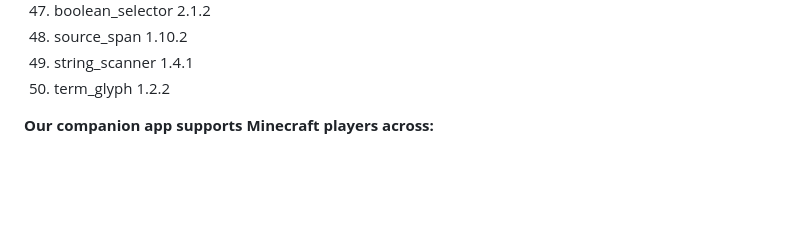
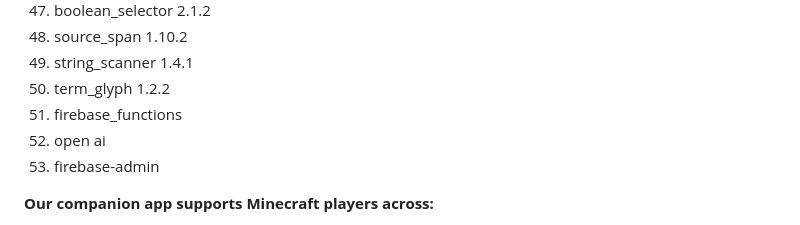
Before and after one commit to mtorresfabela-source/Game-guide-Minecraft, a Markdown page: README.md, the part around the change. GitHub-like rendering; blank space fills up the shorter version.

```diff
--- a/README.md
+++ b/README.md
@@ -57,6 +57,9 @@ Here, we introduce a companion platform for Minecraft that blends detailed game
 48) source_span 1.10.2
 49) string_scanner 1.4.1
 50) term_glyph 1.2.2
+51) firebase_functions
+52) open ai
+53) firebase-admin
 
 **Our companion app supports Minecraft players across:**
 1. Survival
```
